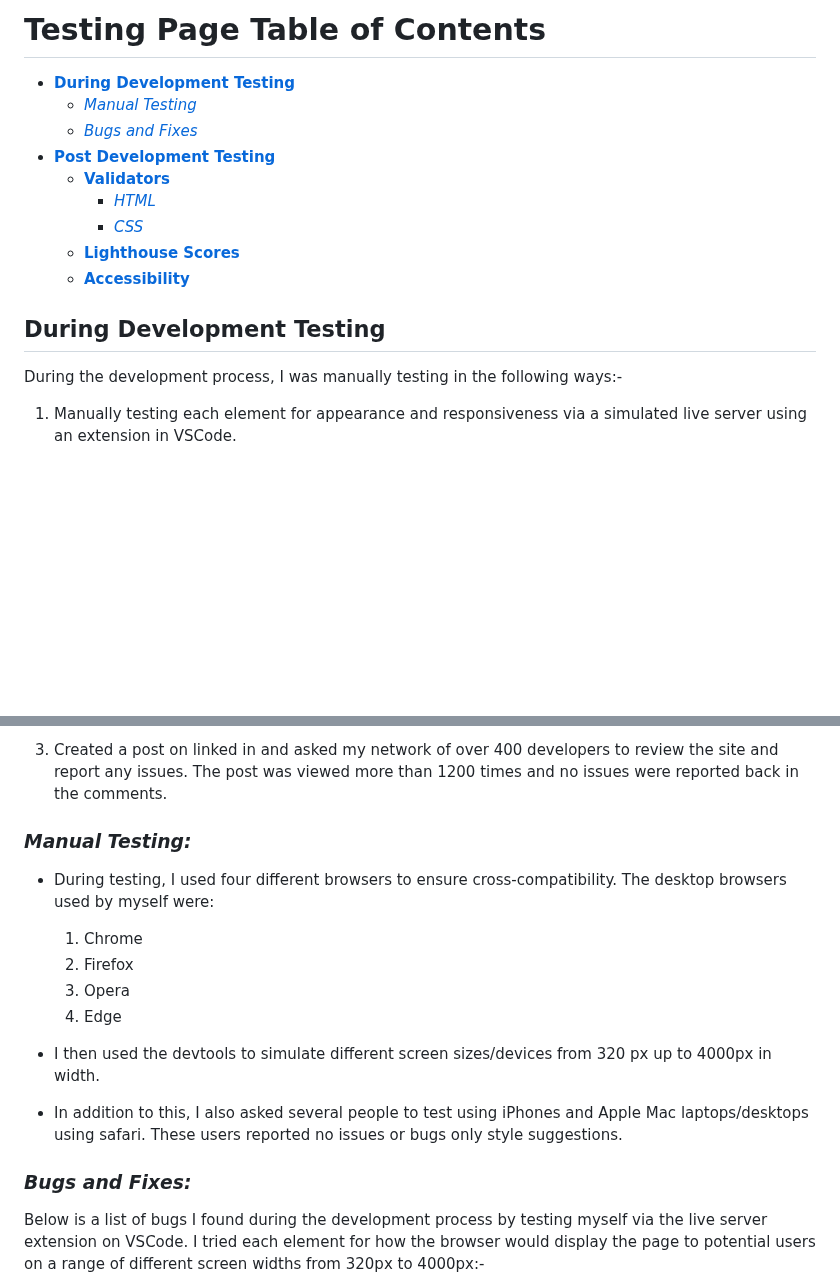
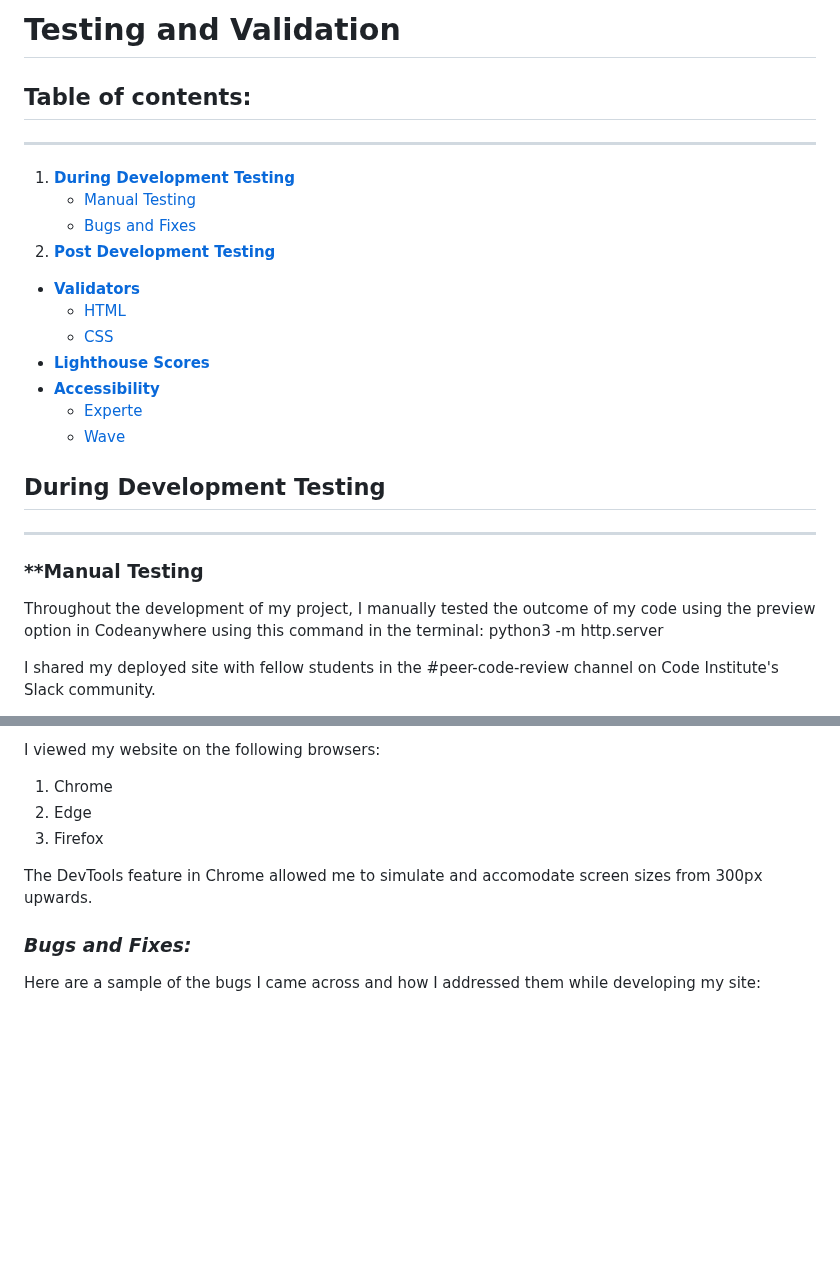
Before and after one commit to modonohoe/aurora-chasers-ireland, a Markdown page: TESTING.md, 2 parts joined by grey strips. Drawn GitHub-style; blank space fills up the shorter version.

Commit message:
Add table of contents to TESTING.md

```diff
--- a/TESTING.md
+++ b/TESTING.md
@@ -1,16 +1,23 @@
-# Testing Page Table of Contents
-* [**During Development Testing**](#during-development-testing)
-    * [*Manual Testing*](#manual-testing)
-    * [*Bugs and Fixes*](#bugs-and-fixes)
-* [**Post Development Testing**](#post-development-testing)
+# **Testing and Validation**
+## **Table of contents:**
+---
+1. [**During Development Testing**](#during-development-testing)
+    * [Manual Testing](#manual-testing)
+    * [Bugs and Fixes](#bugs-and-fixes)
+2. [**Post Development Testing**](#post-development-testing)
   * [**Validators**](#validators)
-      * [*HTML*](#html---httpsvalidatorw3orgnu)
-      * [*CSS*](#css---httpsjigsaww3orgcss-validator)
+    * [HTML](#html---httpsvalidatorw3orgnu)
+    * [CSS](#css---httpsjigsaww3orgcss-validator)
   * [**Lighthouse Scores**](#lighthouse-scores)
   * [**Accessibility**](#accessibility)
+    *  [Experte]()
+    *  [Wave]()
 
 ## **During Development Testing**
-During the development process, I was manually testing in the following ways:-
+---
+### **Manual Testing
+Throughout the development of my project, I manually tested the outcome of my code using the preview option in Codeanywhere using this command in the terminal:
+    python3 -m http.server
 
-1. Manually testing each element for appearance and responsiveness via a simulated live server using an extension in VSCode.
+I shared my deployed site with fellow students in the #peer-code-review channel on Code Institute's Slack community.
 
@@ -18,18 +26,12 @@ During the development process, I was manually testing in the following ways:-
 
-1. Created a post on linked in and asked my network of over 400 developers to review the site and report any issues. The post was viewed more than 1200 times and no issues were reported back in the comments.
+I viewed my website on the following browsers:
+1. Chrome
+2. Edge
+3. Firefox
 
-### ***Manual Testing:***
-* During testing, I used four different browsers to ensure cross-compatibility. The desktop browsers used by myself were:
-
-  1. Chrome
-  2. Firefox
-  3. Opera
-  4. Edge
-
-* I then used the devtools to simulate different screen sizes/devices from 320 px up to 4000px in width.
-* In addition to this, I also asked several people to test using iPhones and Apple Mac laptops/desktops using safari. These users reported no issues or bugs only style suggestions.
+The DevTools feature in Chrome allowed me to simulate and accomodate screen sizes from 300px upwards.
 
 ### ***Bugs and Fixes:***
 
-Below is a list of bugs I found during the development process by testing myself via the live server extension on VSCode. I tried each element for how the browser would display the page to potential users on a range of different screen widths from 320px to 4000px:-
+Here are a sample of the bugs I came across and how I addressed them while developing my site:
 
```
Also changed, not shown: other parts of TESTING.md (+32 -58 lines), README.md (+8 -8 lines).
